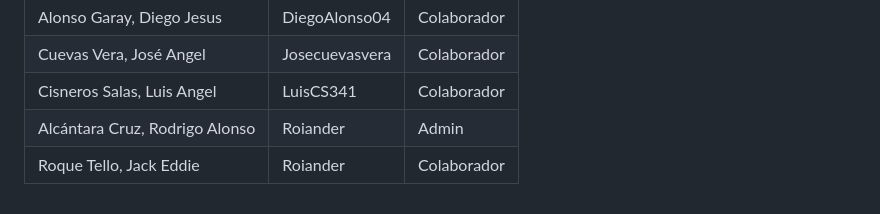
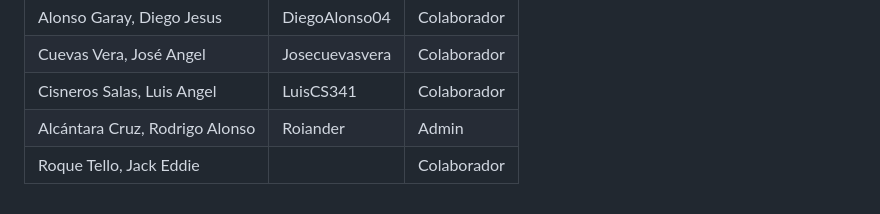
Before and after one commit to Roiander/HealMe, a Markdown page: README.md, the part around the change. Rendered like a GitHub page.

```diff
--- a/README.md
+++ b/README.md
@@ -1017,4 +1017,4 @@ Para el desarrollo de la primera versión de la plataforma, el equipo realizó e
 | Cuevas Vera, José Angel    | Josecuevasvera | Colaborador|
 | Cisneros Salas, Luis Angel    | LuisCS341 | Colaborador|
 | Alcántara Cruz, Rodrigo Alonso    | Roiander | Admin |
-| Roque Tello, Jack Eddie    | Roiander | Colaborador |
+| Roque Tello, Jack Eddie    |  | Colaborador |
```
